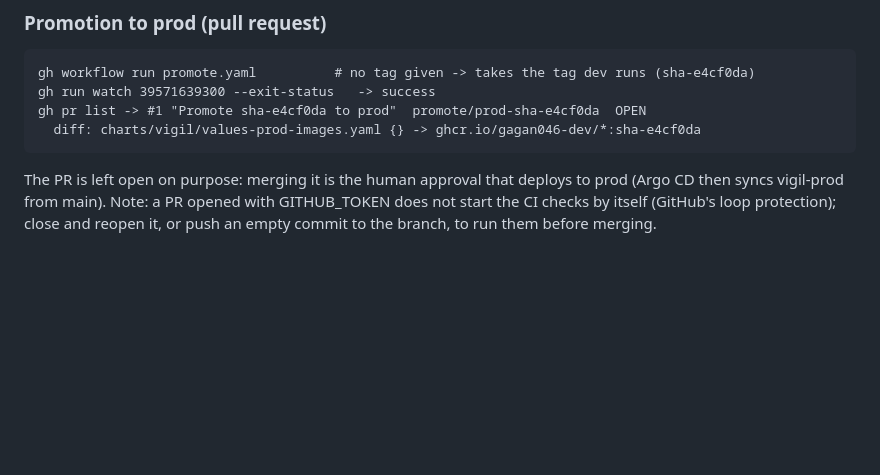
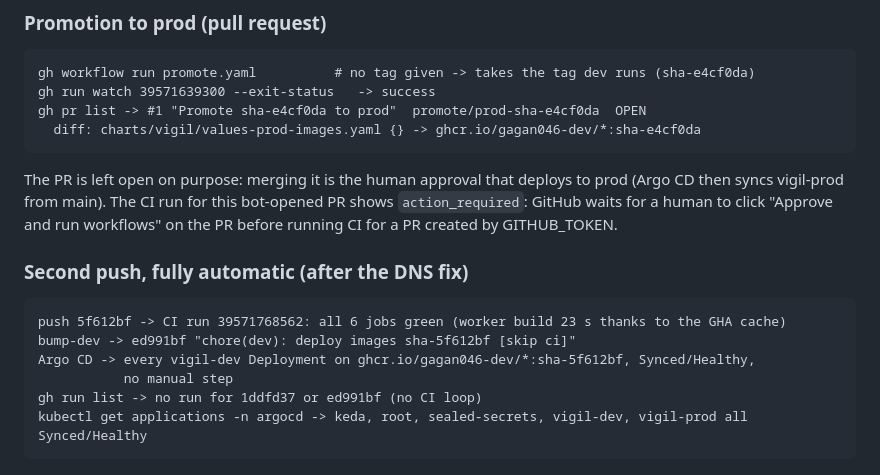
Before and after one commit to gagan046-dev/vigil, a Markdown page: docs/notes/gitops-verification.md, the part around the change. Drawn GitHub-style; blank space fills up the shorter version.

Commit message:
docs(phase-4): record the fully automatic CI -> Argo CD rollout
Co-Authored-By: Claude Opus 5.5 <noreply@anthropic.com>

````diff
--- a/docs/notes/gitops-verification.md
+++ b/docs/notes/gitops-verification.md
@@ -263,6 +263,17 @@ gh pr list -> #1 "Promote sha-e4cf0da to prod"  promote/prod-sha-e4cf0da  OPEN
   diff: charts/vigil/values-prod-images.yaml {} -> ghcr.io/gagan046-dev/*:sha-e4cf0da
 ```
 The PR is left open on purpose: merging it is the human approval that deploys to prod
-(Argo CD then syncs vigil-prod from main). Note: a PR opened with GITHUB_TOKEN does not
-start the CI checks by itself (GitHub's loop protection); close and reopen it, or push an
-empty commit to the branch, to run them before merging.
+(Argo CD then syncs vigil-prod from main). The CI run for this bot-opened PR shows
+`action_required`: GitHub waits for a human to click "Approve and run workflows" on the PR
+before running CI for a PR created by GITHUB_TOKEN.
+
+### Second push, fully automatic (after the DNS fix)
+
+```
+push 5f612bf -> CI run 39571768562: all 6 jobs green (worker build 23 s thanks to the GHA cache)
+bump-dev -> ed991bf "chore(dev): deploy images sha-5f612bf [skip ci]"
+Argo CD -> every vigil-dev Deployment on ghcr.io/gagan046-dev/*:sha-5f612bf, Synced/Healthy,
+           no manual step
+gh run list -> no run for 1ddfd37 or ed991bf (no CI loop)
+kubectl get applications -n argocd -> keda, root, sealed-secrets, vigil-dev, vigil-prod all Synced/Healthy
+```
````
